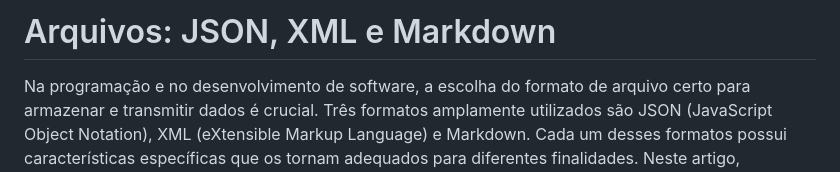
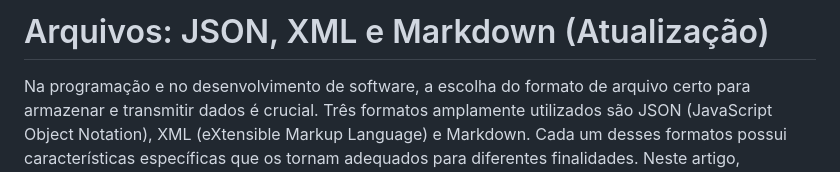
Before and after one commit to devops-wiki/JonielOliveira.github.io, a Markdown page: development/markdown/arquivos.md, the part around the change. Rendered like a GitHub page.

```diff
--- a/development/markdown/arquivos.md
+++ b/development/markdown/arquivos.md
@@ -1,4 +1,4 @@
-# Arquivos: JSON, XML e Markdown
+# Arquivos: JSON, XML e Markdown (Atualização)
 
 Na programação e no desenvolvimento de software, a escolha do formato de arquivo certo para armazenar e transmitir dados é crucial. Três formatos amplamente utilizados são JSON (JavaScript Object Notation), XML (eXtensible Markup Language) e Markdown. Cada um desses formatos possui características específicas que os tornam adequados para diferentes finalidades. Neste artigo, exploraremos esses três tipos de arquivo, discutindo suas estruturas, aplicabilidades e comparações.
 
```
Also changed, not shown: development/markdown/actions.md (+1 -1 lines), development/markdown/index.md (+1 -1 lines).
